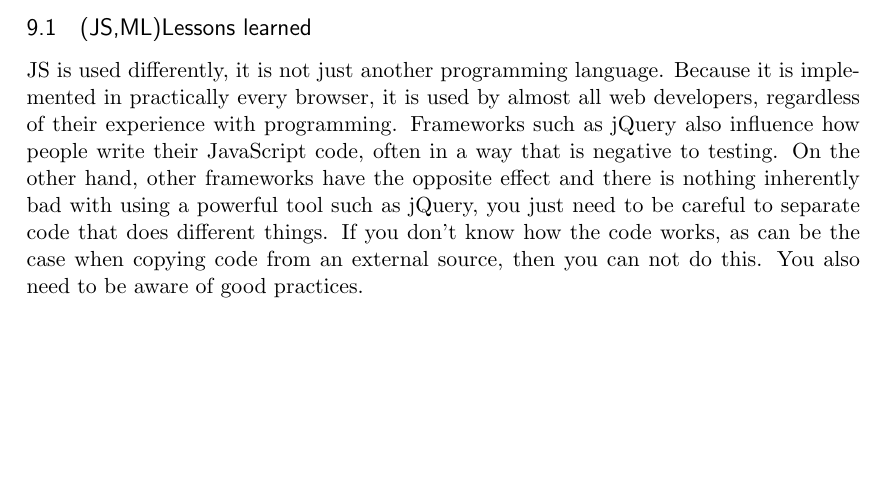
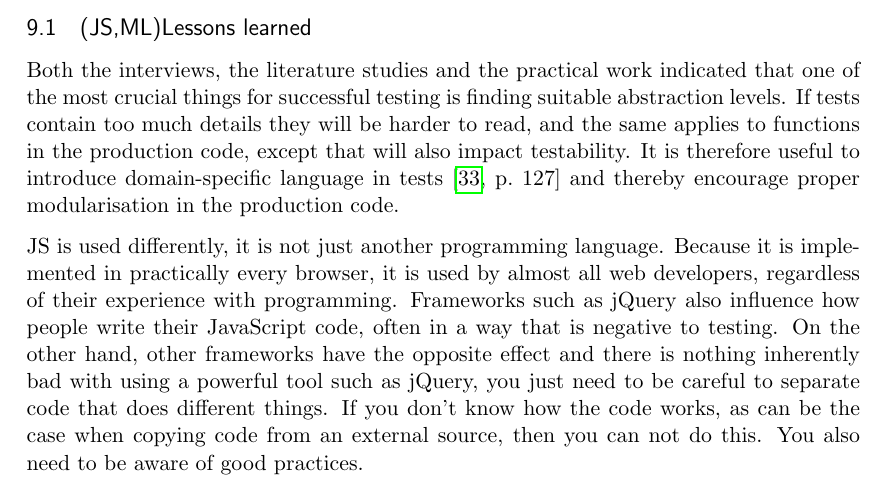
Before and after one commit to emilwall/exjobb, a LaTeX thesis (exjobb_thesis_emilwall.tex): part of page 51 of 57, cut so that both start at the same text, the shorter picture padded with empty space. Compiled offline with pdfLaTeX.

Commit message:
DSLs in tests

```diff
--- a/exjobb_thesis_emilwall.tex
+++ b/exjobb_thesis_emilwall.tex
@@ -889,6 +889,8 @@ This section contains a summary of the main points of this thesis, a discussion
 
 \subsection{(JS,ML)Lessons learned}
 
+Both the interviews, the literature studies and the practical work indicated that one of the most crucial things for successful testing is finding suitable abstraction levels. If tests contain too much details they will be harder to read, and the same applies to functions in the production code, except that will also impact testability. It is therefore useful to introduce domain-specific language in tests \cite[p.~127]{Clean} and thereby encourage proper modularisation in the production code.
+
 JS is used differently, it is not just another programming language. Because it is implemented in practically every browser, it is used by almost all web developers, regardless of their experience with programming. Frameworks such as jQuery also influence how people write their JavaScript code, often in a way that is negative to testing. On the other hand, other frameworks have the opposite effect and there is nothing inherently bad with using a powerful tool such as jQuery, you just need to be careful to separate code that does different things. If you don't know how the code works, as can be the case when copying code from an external source, then you can not do this. You also need to be aware of good practices.
 
 The web is a difficult environment for testing because of many dependencies and events. This makes it harder to test, but also more important.
```
